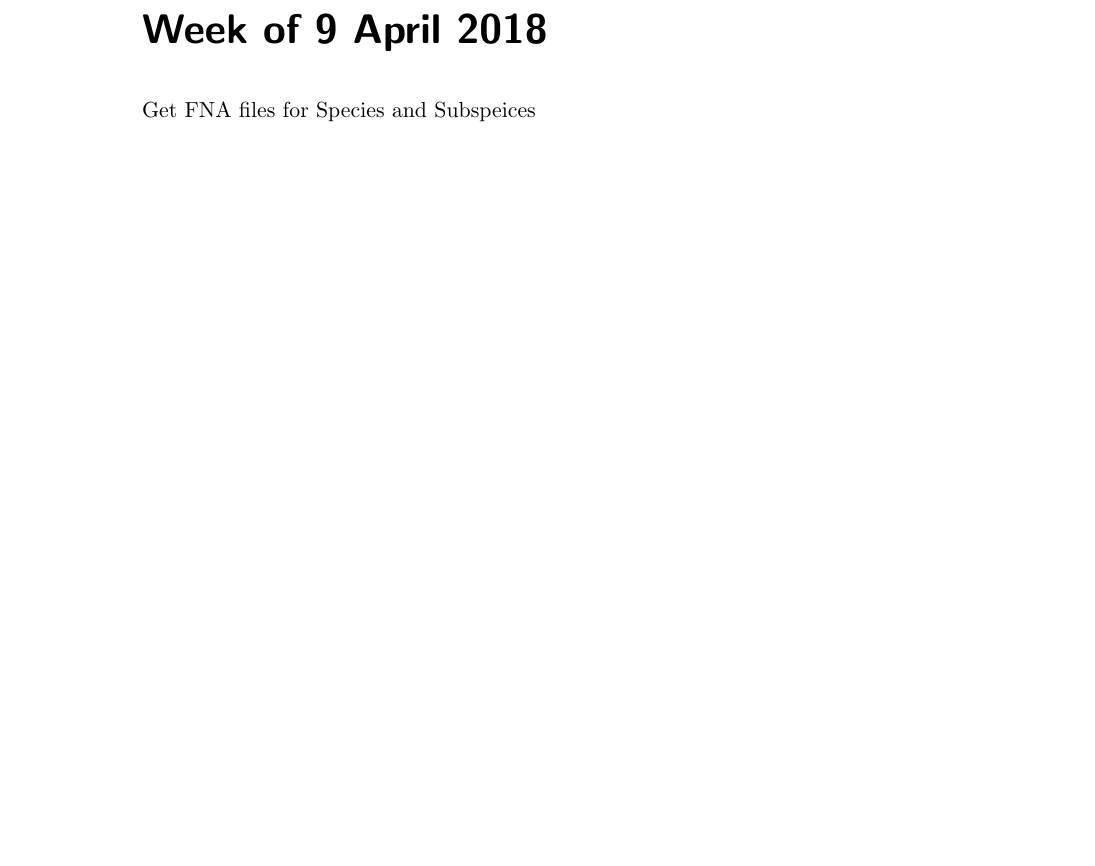
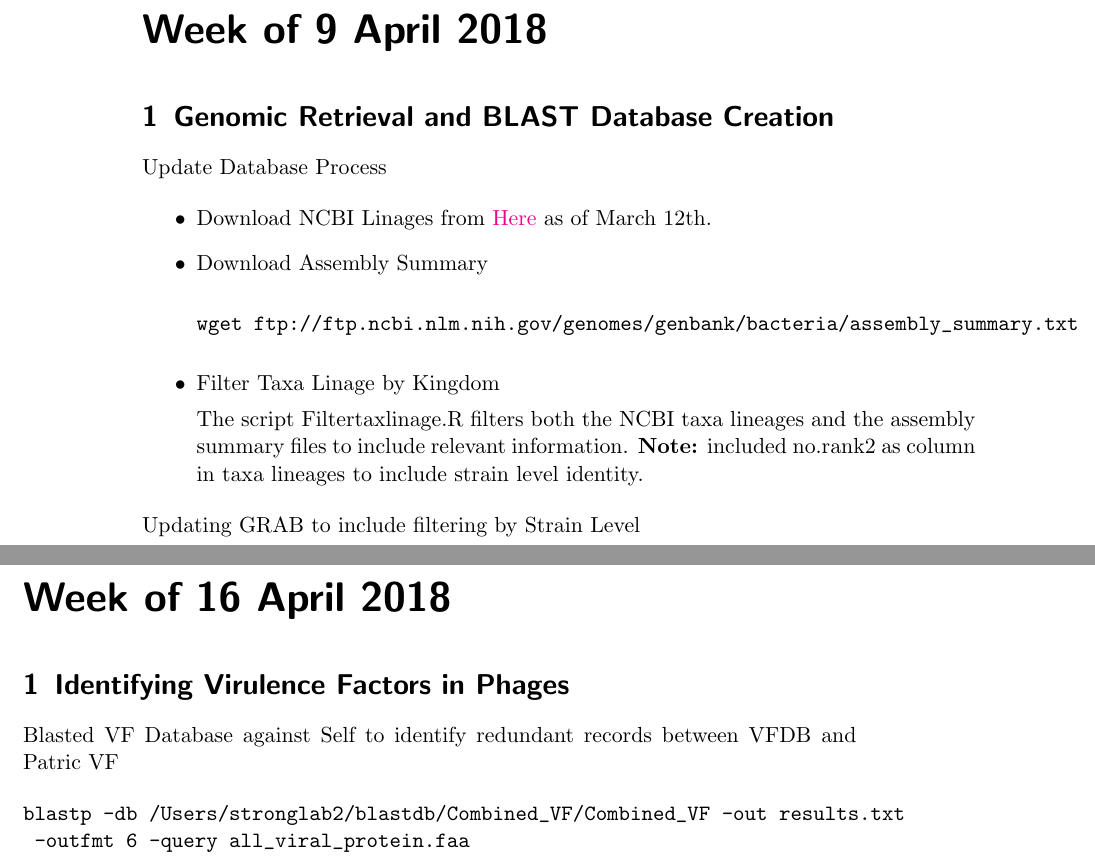
Before and after one commit to glickmac/Tex_Documents, a LaTeX book (Lab_Notebook/Lab_notebook.tex): part of page 12 of 15 before the commit and two parts of pages 12 and 13 of 16 after it, the two joined at a grey line, cut so that both start at the same text, the shorter picture padded with empty space. Compiled offline with pdfLaTeX.

Commit message:
Updated GRAB Database

```diff
--- a/Lab_Notebook/Lab_notebook.tex
+++ b/Lab_Notebook/Lab_notebook.tex
@@ -370,9 +370,43 @@ for f in Search_Output/*.txt; do ./convert_hmm_tblout_to_tab_seperated_table.sh
 
 \labday{Week of 9 April 2018}
 
-Get FNA files for Species and Subspeices
+\experiment{GRAB}
+
+Update Database Process
+
+\begin{itemize}
+
+\item Download NCBI Linages from \href{https://gitlab.com/zyxue/ncbitax2lin-lineages/blob/master/lineages-2018-03-12.csv.gz}{Here} as of March 12th.
+\item Download Assembly Summary
+
+\begin{verbatim}
+wget ftp://ftp.ncbi.nlm.nih.gov/genomes/genbank/bacteria/assembly_summary.txt
+\end{verbatim}
+
+\item Filter Taxa Linage by Kingdom
+
+The script Filtertaxlinage.R filters both the NCBI taxa lineages and the assembly summary files to include relevant information. \textbf{Note:} included no.rank2 as column in taxa lineages to include strain level identity.
+
+\end{itemize}
+
+Updating GRAB to include filtering by Strain Level
 
 
+
+
+%----------------------------------------------------------------------------------------
+
+\labday{Week of 16 April 2018}
+
+\experiment{VF_HMM}
+
+Blasted VF Database against Self to identify redundant records between VFDB and Patric VF
+
+
+\begin{verbatim}
+blastp -db /Users/stronglab2/blastdb/Combined_VF/Combined_VF -out results.txt
+ -outfmt 6 -query all_viral_protein.faa
+\end{verbatim}
 
 
 %----------------------------------------------------------------------------------------
```
Also changed, not shown: Lab_Notebook/Lab_notebook.pdf, 6 other files.
